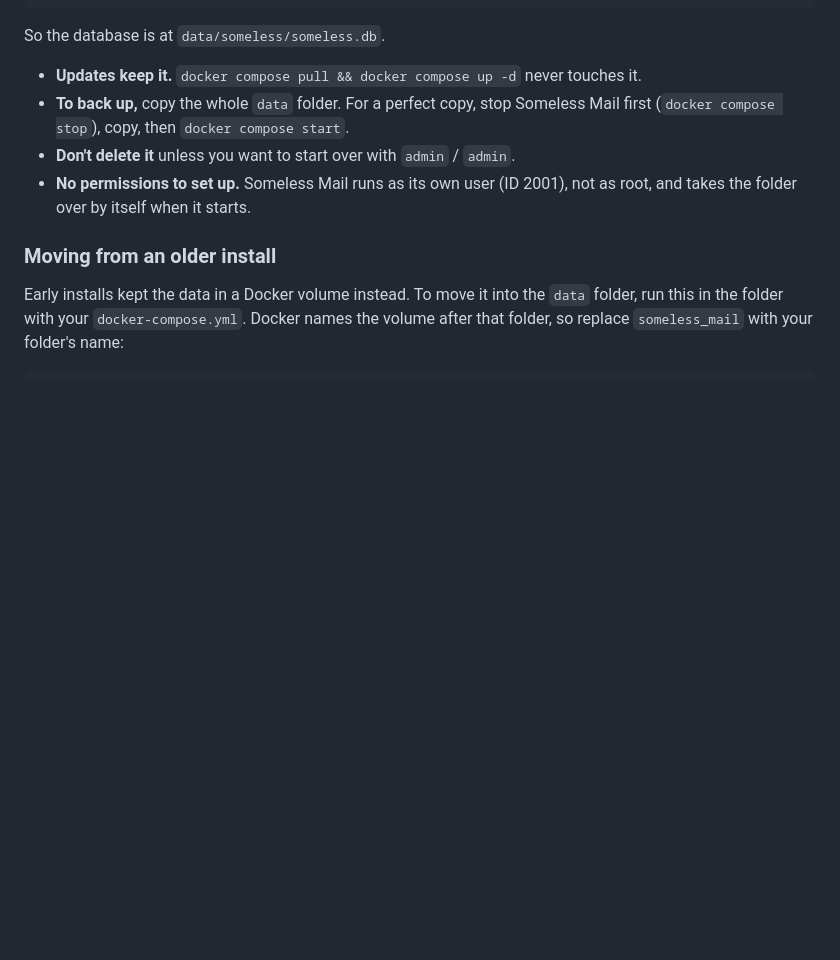
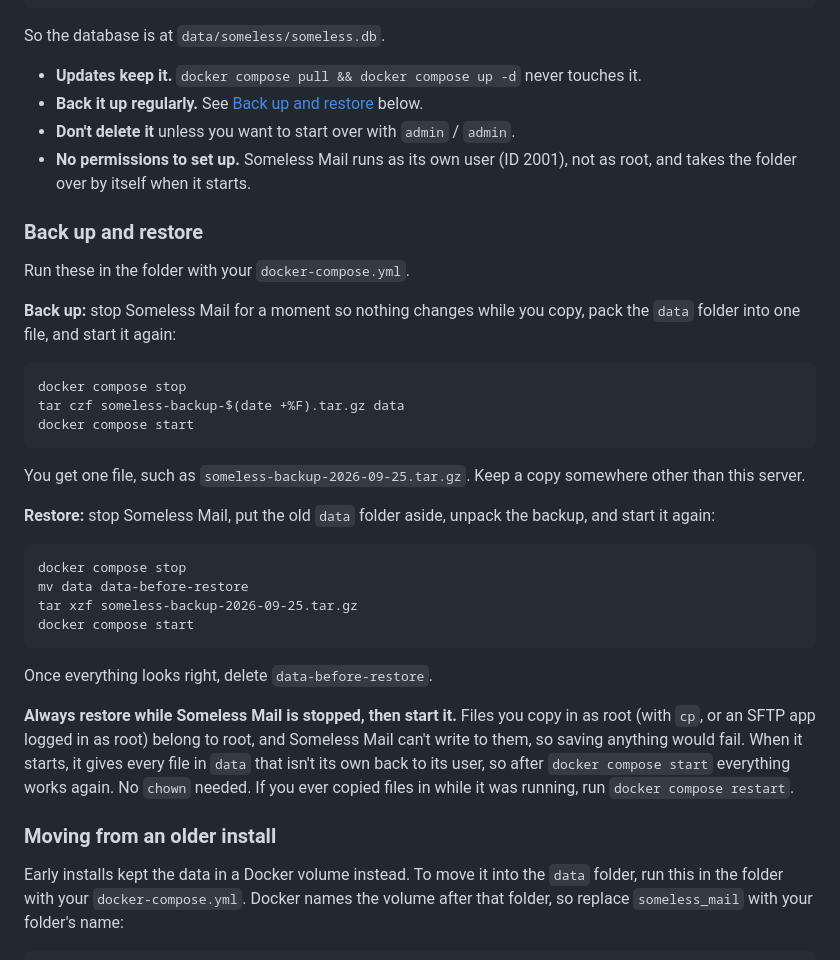
Before and after one commit to boyoftime/someless-mail_server, a Markdown page: README.md, the part around the change. GitHub-like rendering; blank space fills up the shorter version.

Commit message:
README: how to back up and restore the data folder

````diff
--- a/README.md
+++ b/README.md
@@ -124,9 +124,36 @@ your-folder/
 So the database is at `data/someless/someless.db`.
 
 - **Updates keep it.** `docker compose pull && docker compose up -d` never touches it.
-- **To back up,** copy the whole `data` folder. For a perfect copy, stop Someless Mail first (`docker compose stop`), copy, then `docker compose start`.
+- **Back it up regularly.** See [Back up and restore](#back-up-and-restore) below.
 - **Don't delete it** unless you want to start over with `admin` / `admin`.
 - **No permissions to set up.** Someless Mail runs as its own user (ID 2001), not as root, and takes the folder over by itself when it starts.
+
+### Back up and restore
+
+Run these in the folder with your `docker-compose.yml`.
+
+**Back up:** stop Someless Mail for a moment so nothing changes while you copy, pack the `data` folder into one file, and start it again:
+
+```
+docker compose stop
+tar czf someless-backup-$(date +%F).tar.gz data
+docker compose start
+```
+
+You get one file, such as `someless-backup-2026-09-25.tar.gz`. Keep a copy somewhere other than this server.
+
+**Restore:** stop Someless Mail, put the old `data` folder aside, unpack the backup, and start it again:
+
+```
+docker compose stop
+mv data data-before-restore
+tar xzf someless-backup-2026-09-25.tar.gz
+docker compose start
+```
+
+Once everything looks right, delete `data-before-restore`.
+
+**Always restore while Someless Mail is stopped, then start it.** Files you copy in as root (with `cp`, or an SFTP app logged in as root) belong to root, and Someless Mail can't write to them, so saving anything would fail. When it starts, it gives every file in `data` that isn't its own back to its user, so after `docker compose start` everything works again. No `chown` needed. If you ever copied files in while it was running, run `docker compose restart`.
 
 ### Moving from an older install
 
````
